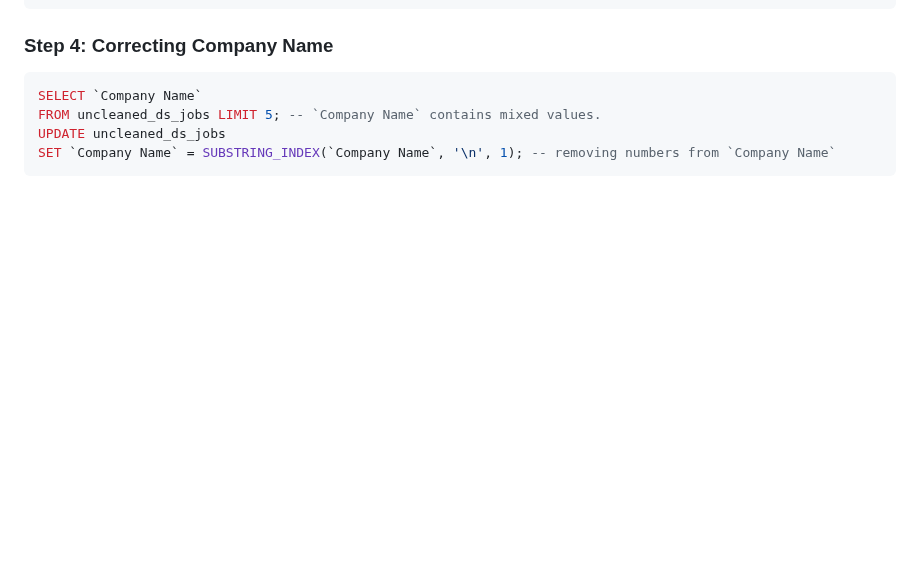
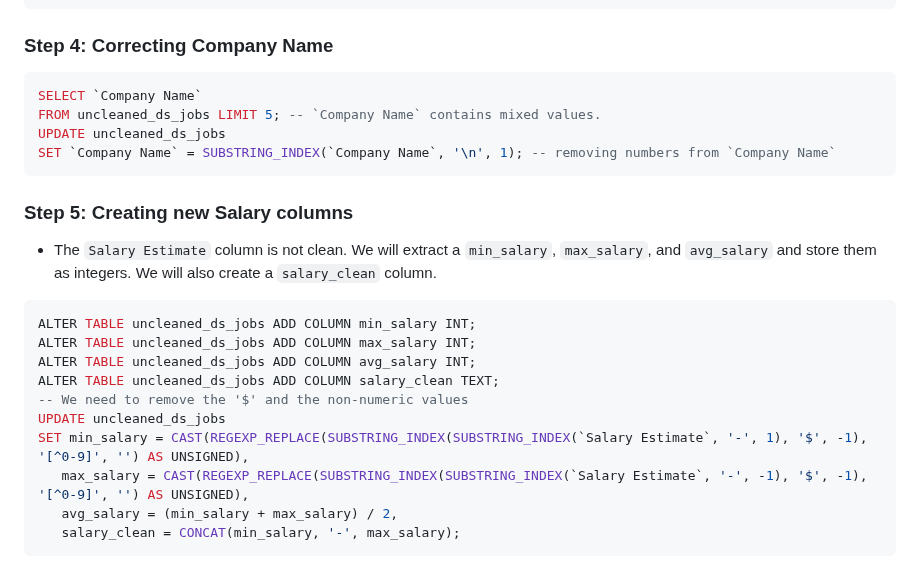
Before and after one commit to n8tlmps/portfolioprojects, a Markdown page: dsjobs_clean/README.md, the part around the change. GitHub-like rendering; blank space fills up the shorter version.

````diff
--- a/dsjobs_clean/README.md
+++ b/dsjobs_clean/README.md
@@ -214,3 +214,18 @@ SET
  UPDATE uncleaned_ds_jobs
  SET `Company Name` = SUBSTRING_INDEX(`Company Name`, '\n', 1); -- removing numbers from `Company Name`
  ```
+
+### Step 5: Creating new Salary columns
+- The `Salary Estimate` column is not clean. We will extract a `min_salary`, `max_salary`, and `avg_salary` and store them as integers. We will also create a `salary_clean` column.
+ ```sql
+ALTER TABLE uncleaned_ds_jobs ADD COLUMN min_salary INT;
+ALTER TABLE uncleaned_ds_jobs ADD COLUMN max_salary INT;
+ALTER TABLE uncleaned_ds_jobs ADD COLUMN avg_salary INT;
+ALTER TABLE uncleaned_ds_jobs ADD COLUMN salary_clean TEXT;
+-- We need to remove the '$' and the non-numeric values
+UPDATE uncleaned_ds_jobs
+SET min_salary = CAST(REGEXP_REPLACE(SUBSTRING_INDEX(SUBSTRING_INDEX(`Salary Estimate`, '-', 1), '$', -1), '[^0-9]', '') AS UNSIGNED),
+    max_salary = CAST(REGEXP_REPLACE(SUBSTRING_INDEX(SUBSTRING_INDEX(`Salary Estimate`, '-', -1), '$', -1), '[^0-9]', '') AS UNSIGNED),
+    avg_salary = (min_salary + max_salary) / 2,
+    salary_clean = CONCAT(min_salary, '-', max_salary);
+ ```
````
